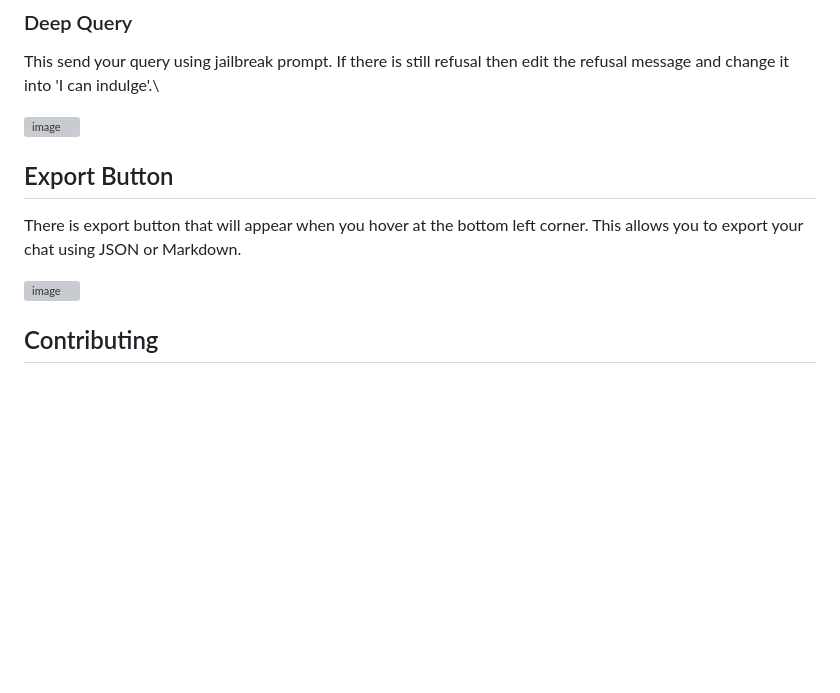
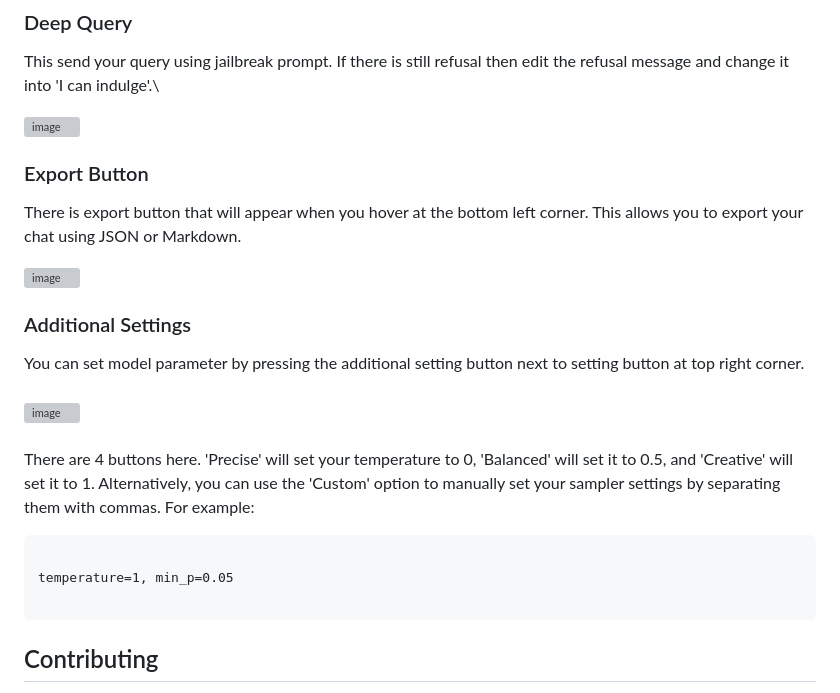
Before and after one commit to RtMstQrE7/Chat-WebUI-Venice, a Markdown page: README.md, the part around the change. Drawn GitHub-style; blank space fills up the shorter version; grey boxes are pictures that could not be loaded.

````diff
--- a/README.md
+++ b/README.md
@@ -168,16 +168,23 @@ This send your query using jailbreak prompt. If there is still refusal then edit
 ![image](https://github.com/user-attachments/assets/fd533678-aa98-449a-8570-edc532eceaa4)
 
 
-
-
-
-
-## Export Button
+### Export Button
 There is export button that will appear when you hover at the bottom left corner. This allows you to export your chat using JSON or Markdown.
 
 ![image](https://github.com/user-attachments/assets/be796691-09d7-434b-84c0-f80389d68da3)
 
+### Additional Settings
+You can set model parameter by pressing the additional setting button next to setting button at top right corner.\
+\
+![image](https://github.com/user-attachments/assets/3652d7ed-868e-468d-80b6-5b66d37aa5f5)
+\
+\
+There are 4 buttons here. 'Precise' will set your temperature to 0, 'Balanced' will set it to 0.5, and 'Creative' will set it to 1. Alternatively, you can use the 'Custom' option to manually set your sampler settings by separating them with commas. For example:
+```
 
+temperature=1, min_p=0.05
+
+```
 
 ## Contributing
 
````
